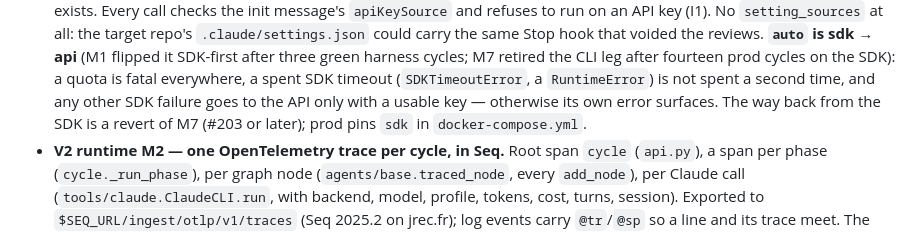
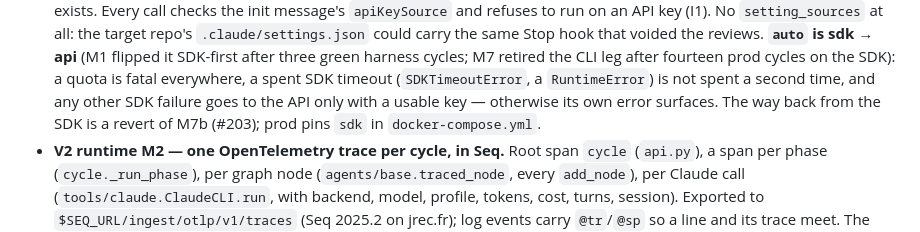
Before and after one commit to jrechet/theswarm, a Markdown page: AGENTS.md, the part around the change. GitHub-like rendering.

Commit message:
docs: name the M7b PR in AGENTS.md
Co-Authored-By: Claude Opus 5.5 <noreply@anthropic.com>

```diff
--- a/AGENTS.md
+++ b/AGENTS.md
@@ -412,7 +412,7 @@ Done means: merged on `main`, deploy landed, behavior re-verified on prod
   fatal everywhere, a spent SDK timeout (`SDKTimeoutError`, a
   `RuntimeError`) is not spent a second time, and any other SDK failure
   goes to the API only with a usable key — otherwise its own error
-  surfaces. The way back from the SDK is a revert of M7 (#203 or later);
+  surfaces. The way back from the SDK is a revert of M7b (#203);
   prod pins `sdk` in `docker-compose.yml`.
 - **V2 runtime M2 — one OpenTelemetry trace per cycle, in Seq.** Root span
   `cycle` (`api.py`), a span per phase (`cycle._run_phase`), per graph
```
